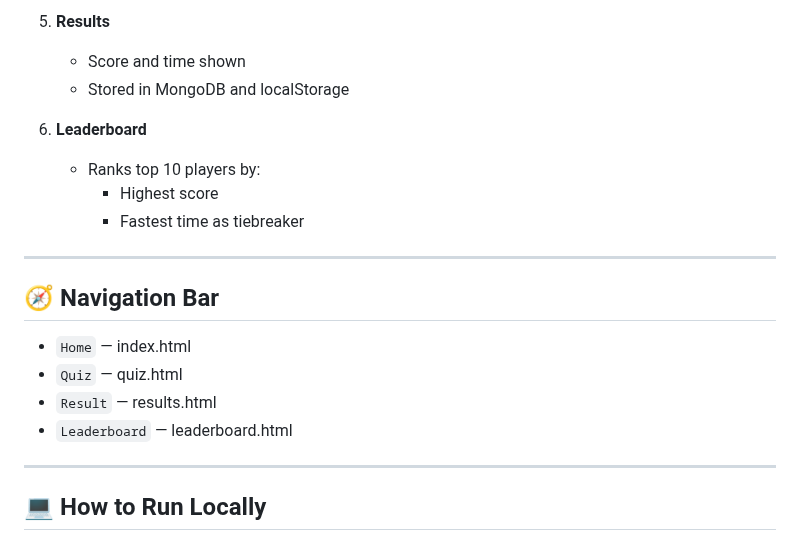
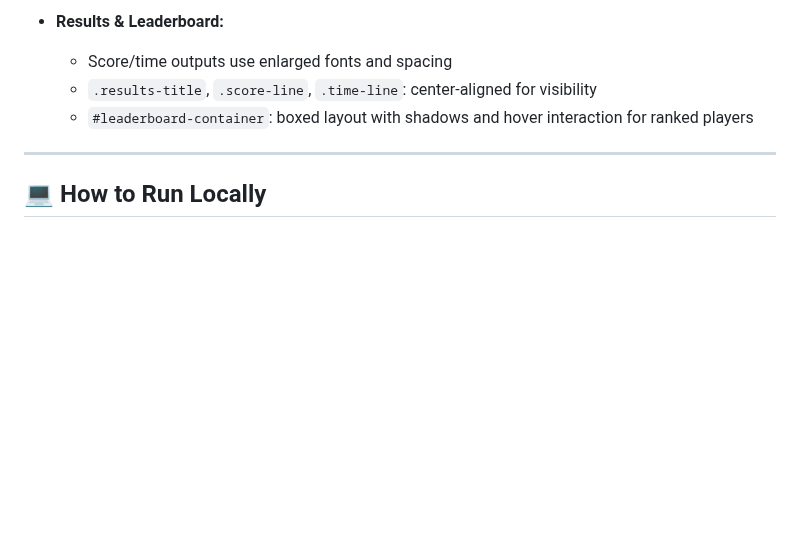
Before and after one commit to eusan-dev/quizApp, a Markdown page: README.md, the part around one of its changes. Rendered like a GitHub page; blank space fills up the shorter version.

```diff
--- a/README.md
+++ b/README.md
@@ -141,21 +195,9 @@ A timed trivia quiz application that allows users to sign up, play dynamic quizz
 
-5. **Results**
-   - Score and time shown
-   - Stored in MongoDB and localStorage
+- **Results & Leaderboard:**
+  - Score/time outputs use enlarged fonts and spacing
+  - `.results-title`, `.score-line`, `.time-line`: center-aligned for visibility
+  - `#leaderboard-container`: boxed layout with shadows and hover interaction for ranked players
 
-6. **Leaderboard**
-   - Ranks top 10 players by:
-     - Highest score
-     - Fastest time as tiebreaker
-
----
-
-## 🧭 Navigation Bar
-
-- `Home` — index.html
-- `Quiz` — quiz.html
-- `Result` — results.html
-- `Leaderboard` — leaderboard.html
 
 ---
 
```
Also changed, not shown: other parts of README.md (+103 -49 lines).
